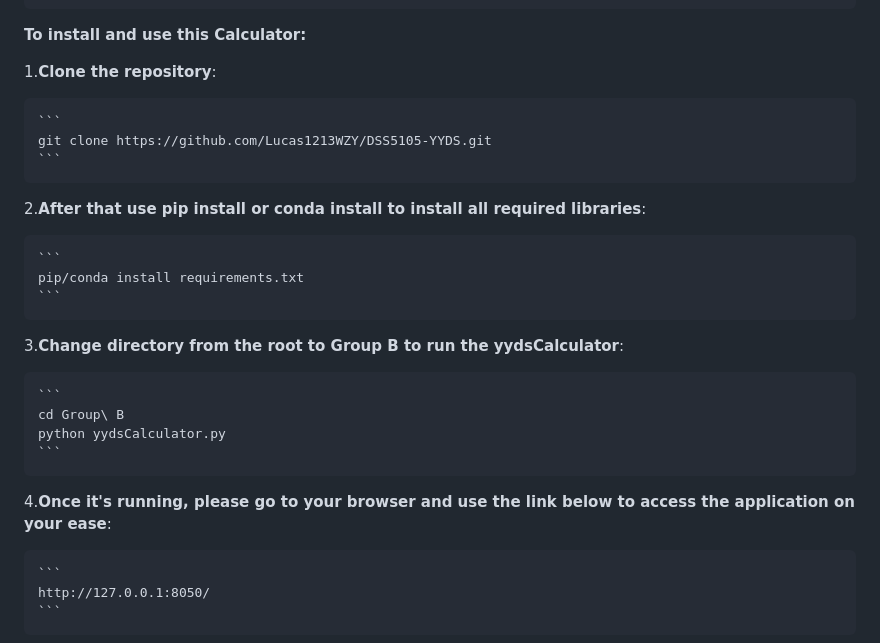
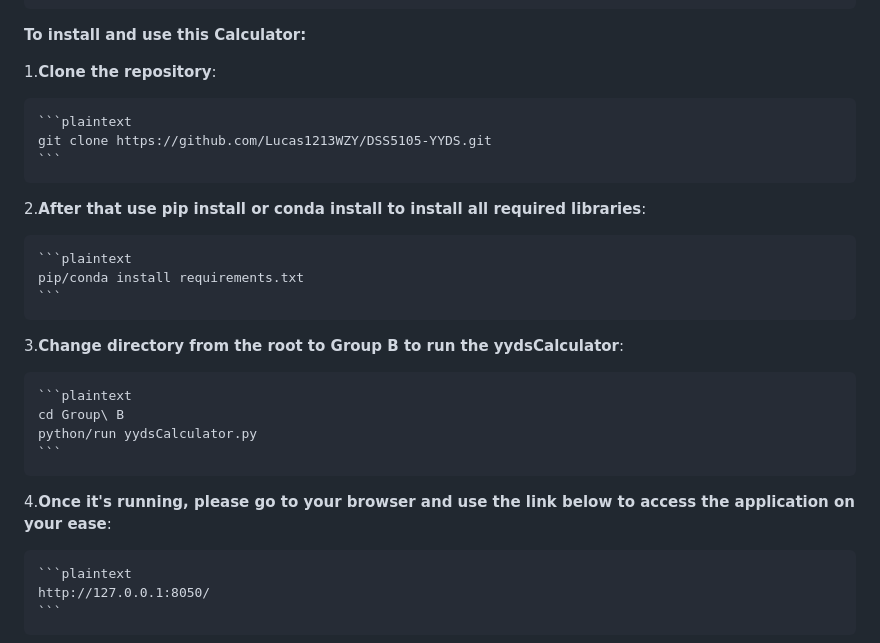
Before and after one commit to Lucas1213WZY/DSS5105-YYDS, a Markdown page: README.md, the part around the change. Drawn GitHub-style.

````diff
--- a/README.md
+++ b/README.md
@@ -13,26 +13,26 @@
 
 1.**Clone the repository**:
 
-    ```
+    ```plaintext
     git clone https://github.com/Lucas1213WZY/DSS5105-YYDS.git
     ```
 
 2.**After that use pip install or conda install to install all required libraries**:
 
-    ```
+    ```plaintext
     pip/conda install requirements.txt
     ```
 
 3.**Change directory from the root to Group B to run the yydsCalculator**:
 
-    ```
+    ```plaintext
     cd Group\ B
-    python yydsCalculator.py
+    python/run yydsCalculator.py
     ```
 
 4.**Once it's running, please go to your browser and use the link below to access the application on your ease**:
 
-    ```
+    ```plaintext
     http://127.0.0.1:8050/
     ```
 
````
